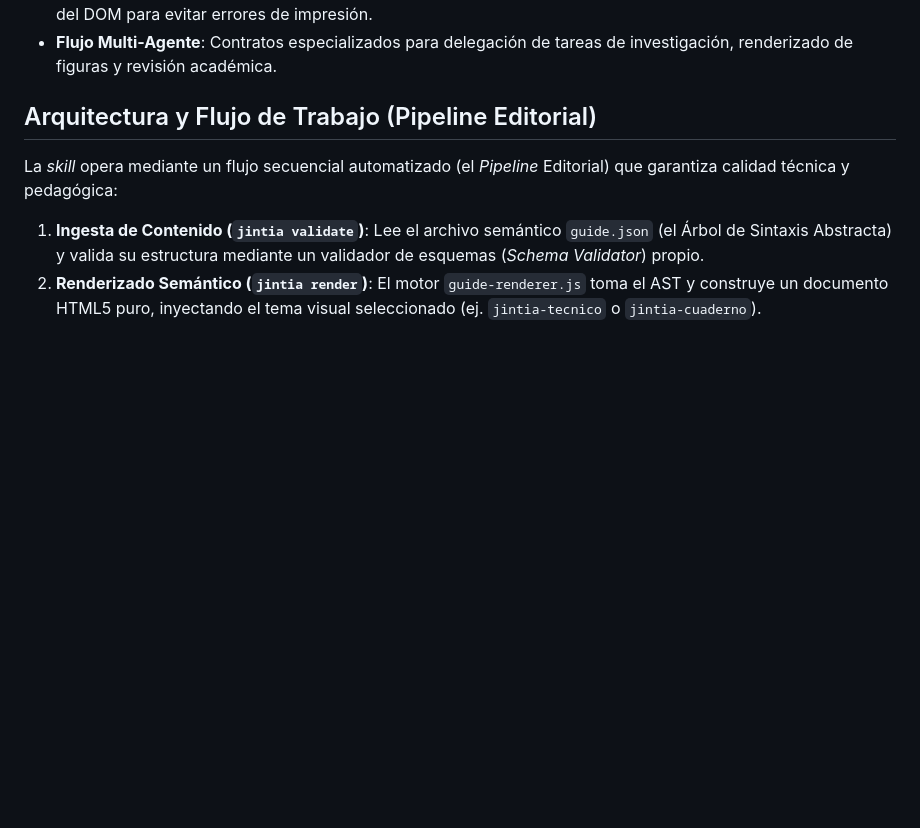
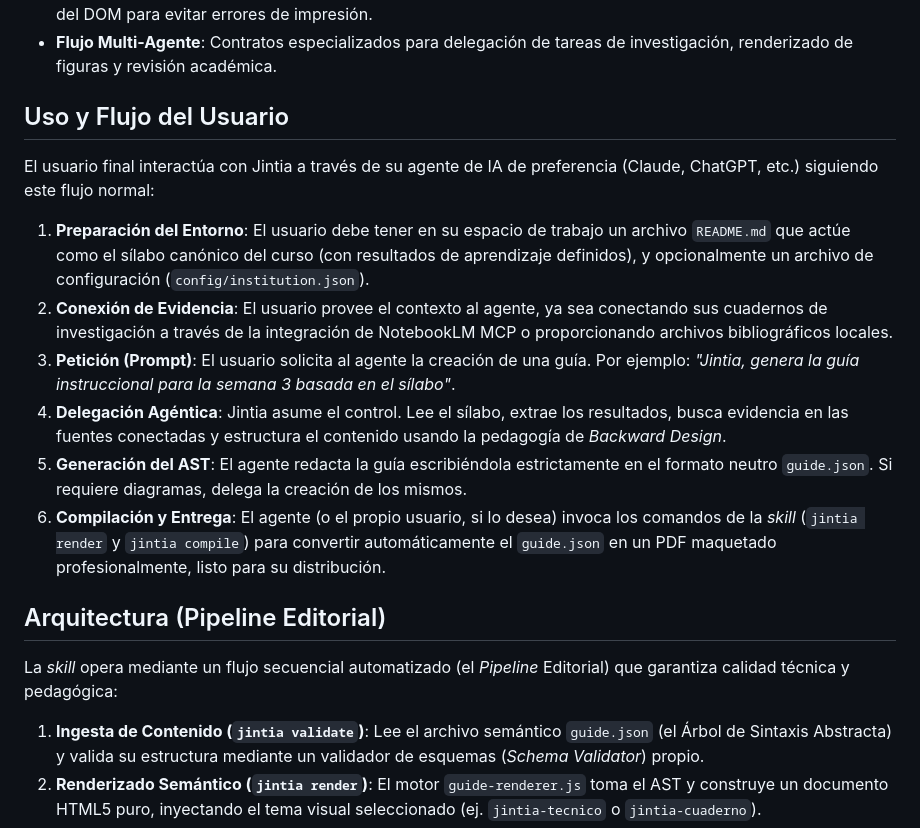
Before and after one commit to CharlieCardenasToledo/instructional-designer-skill, a Markdown page: README.md, the part around the change. Rendered like a GitHub page; blank space fills up the shorter version.

Commit message:
docs: añade sección de Uso y Flujo del Usuario

```diff
--- a/README.md
+++ b/README.md
@@ -19,7 +19,18 @@ Jintia ingiere sílabos, configuraciones institucionales y fuentes verificables
 - **Control de Calidad (Linter y Preflight)**: Validación estricta del esquema semántico y verificación estructural del DOM para evitar errores de impresión.
 - **Flujo Multi-Agente**: Contratos especializados para delegación de tareas de investigación, renderizado de figuras y revisión académica.
 
-## Arquitectura y Flujo de Trabajo (Pipeline Editorial)
+## Uso y Flujo del Usuario
+
+El usuario final interactúa con Jintia a través de su agente de IA de preferencia (Claude, ChatGPT, etc.) siguiendo este flujo normal:
+
+1. **Preparación del Entorno**: El usuario debe tener en su espacio de trabajo un archivo `README.md` que actúe como el sílabo canónico del curso (con resultados de aprendizaje definidos), y opcionalmente un archivo de configuración (`config/institution.json`).
+2. **Conexión de Evidencia**: El usuario provee el contexto al agente, ya sea conectando sus cuadernos de investigación a través de la integración de NotebookLM MCP o proporcionando archivos bibliográficos locales.
+3. **Petición (Prompt)**: El usuario solicita al agente la creación de una guía. Por ejemplo: *"Jintia, genera la guía instruccional para la semana 3 basada en el sílabo"*.
+4. **Delegación Agéntica**: Jintia asume el control. Lee el sílabo, extrae los resultados, busca evidencia en las fuentes conectadas y estructura el contenido usando la pedagogía de *Backward Design*.
+5. **Generación del AST**: El agente redacta la guía escribiéndola estrictamente en el formato neutro `guide.json`. Si requiere diagramas, delega la creación de los mismos.
+6. **Compilación y Entrega**: El agente (o el propio usuario, si lo desea) invoca los comandos de la *skill* (`jintia render` y `jintia compile`) para convertir automáticamente el `guide.json` en un PDF maquetado profesionalmente, listo para su distribución.
+
+## Arquitectura (Pipeline Editorial)
 
 La *skill* opera mediante un flujo secuencial automatizado (el *Pipeline* Editorial) que garantiza calidad técnica y pedagógica:
 
```
